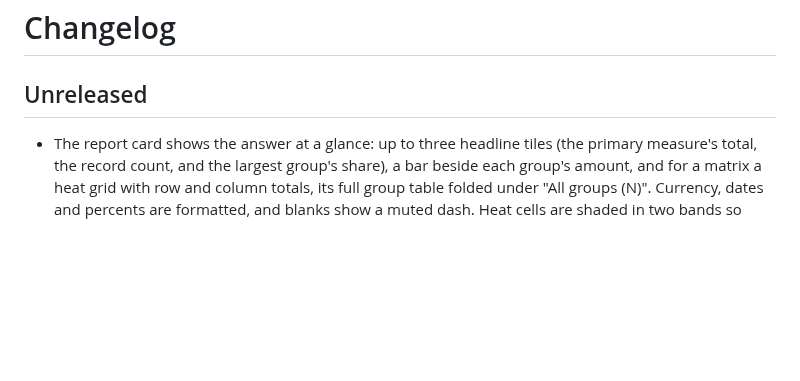
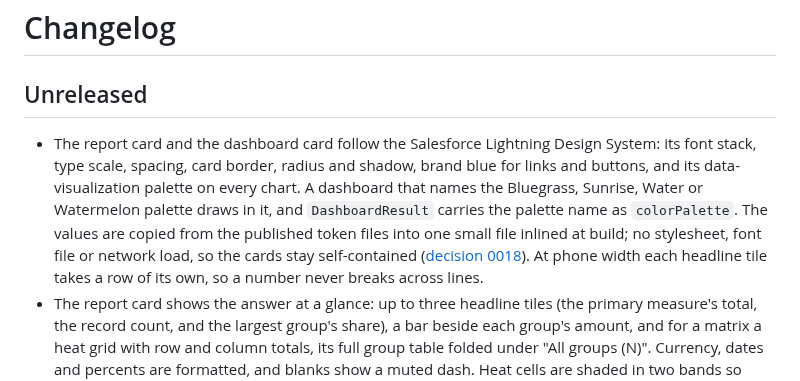
Before and after one commit to nelsben/salesforce-reports-mcp, a Markdown page: CHANGELOG.md, the part around the change. Drawn GitHub-style; blank space fills up the shorter version.

```diff
--- a/CHANGELOG.md
+++ b/CHANGELOG.md
@@ -2,6 +2,7 @@
 
 ## Unreleased
 
+- The report card and the dashboard card follow the Salesforce Lightning Design System: its font stack, type scale, spacing, card border, radius and shadow, brand blue for links and buttons, and its data-visualization palette on every chart. A dashboard that names the Bluegrass, Sunrise, Water or Watermelon palette draws in it, and `DashboardResult` carries the palette name as `colorPalette`. The values are copied from the published token files into one small file inlined at build; no stylesheet, font file or network load, so the cards stay self-contained ([decision 0018](docs/decisions/0018-cards-follow-the-lightning-design-system.md)). At phone width each headline tile takes a row of its own, so a number never breaks across lines.
 - The report card shows the answer at a glance: up to three headline tiles (the primary measure's total, the record count, and the largest group's share), a bar beside each group's amount, and for a matrix a heat grid with row and column totals, its full group table folded under "All groups (N)". Currency, dates and percents are formatted, and blanks show a muted dash. Heat cells are shaded in two bands so every cell passes WCAG AA contrast in light and dark. Still inline CSS, no new dependency, and `ReportResult` is unchanged ([decision 0015](docs/decisions/0015-report-card-visuals.md)). Amounts always draw in US dollars, since the result carries no currency code.
 - When a card is drawn, the `run_report` and `query_report` descriptions tell Claude to lead with the one finding the card cannot show and never repeat its rows, totals or a table. The report-runner skill says the same for both kinds of host. The hosted door's descriptions are unchanged.
 - `npm run test:render` has 11 cases, adding the headline tiles and bars, the matrix heat grid, and the heat grid in dark, and checks formats, bar placement and the contrast of every heat cell. The README GIF is redrawn from the new card.
```
Also changed, not shown: README.md (+4 -4 lines), docs/assets/dashboard-card.png, 5 other files.
